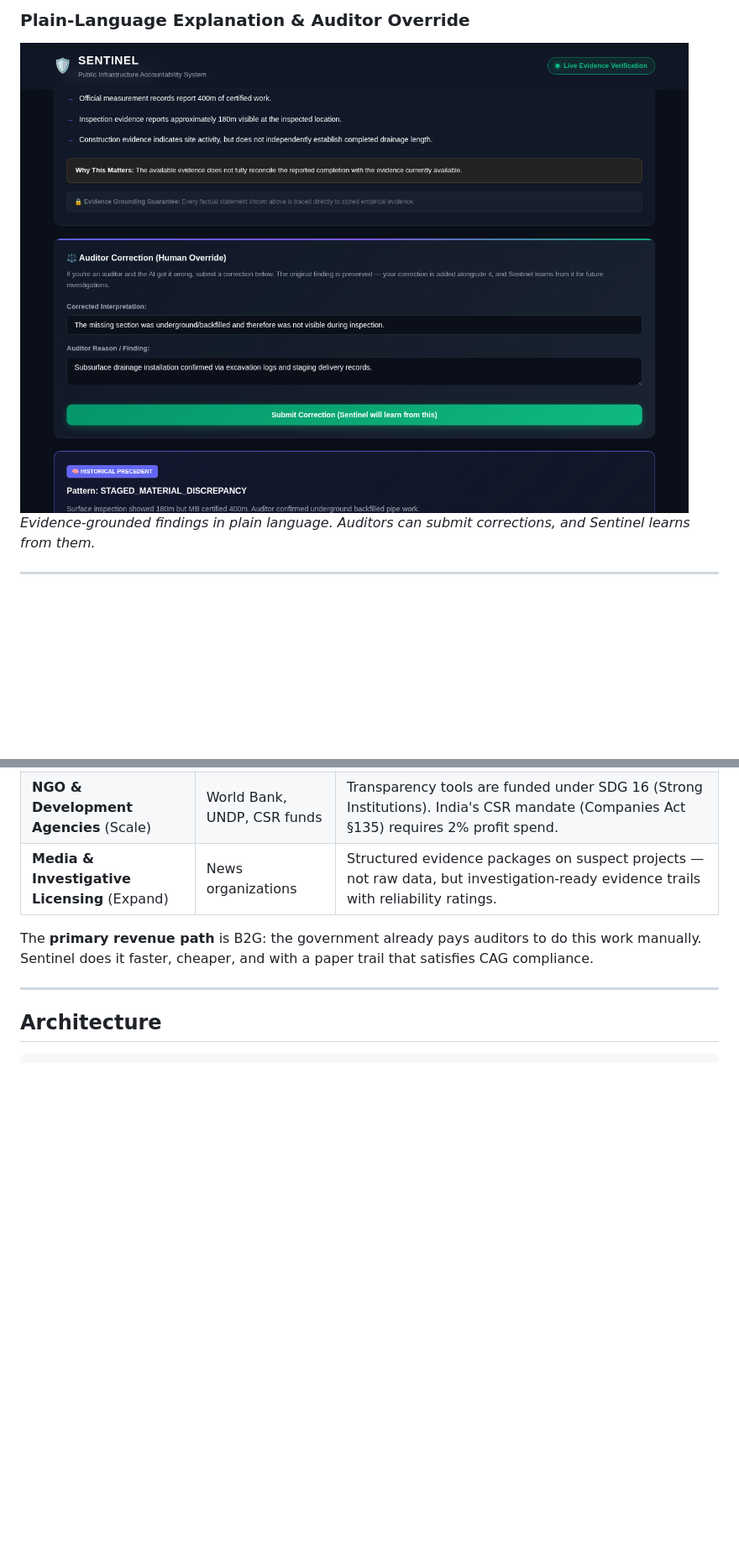
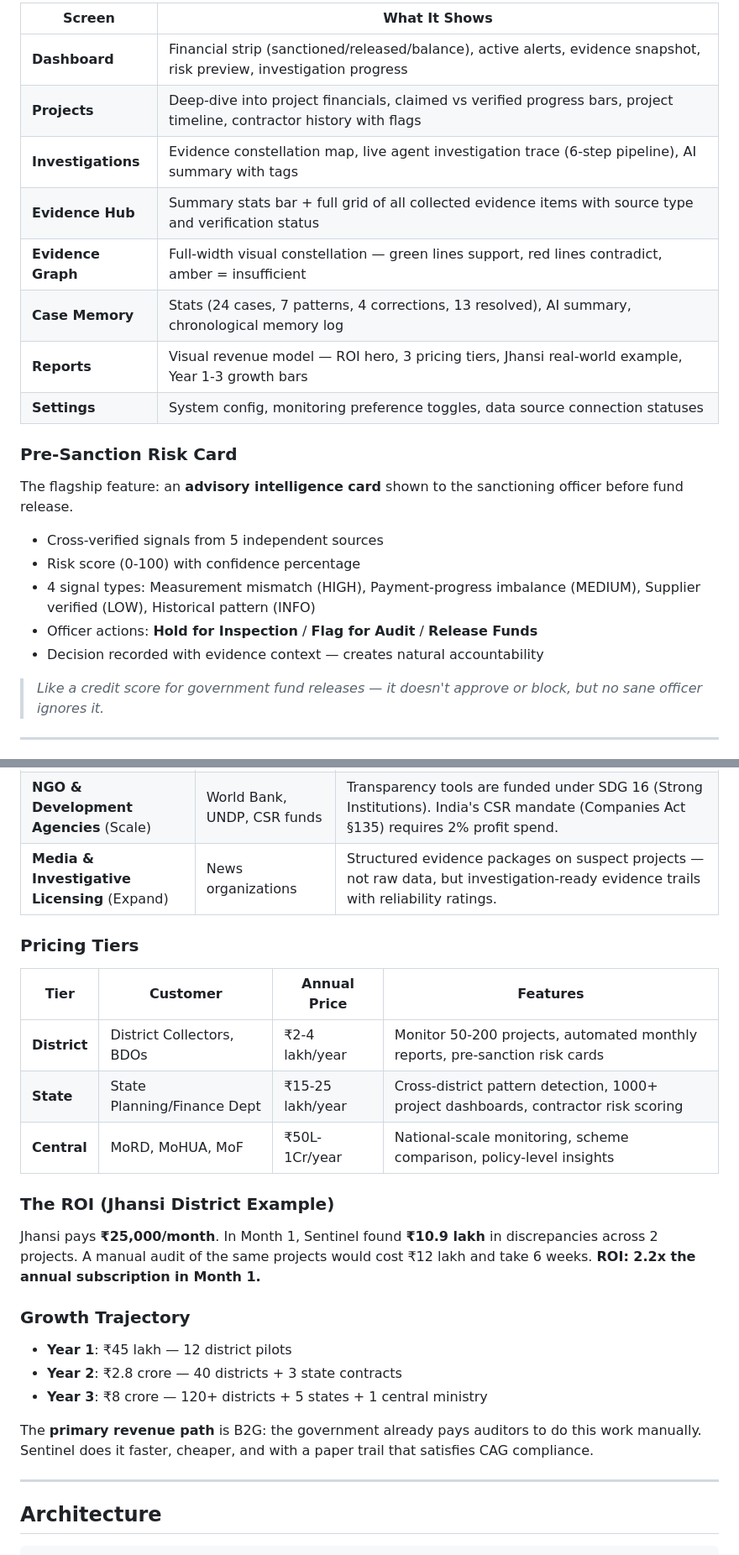
Before and after one commit to laknanitish2110-sudo/Sentinel, a Markdown page: README.md, 2 parts joined by grey strips. Shown at 84% size. GitHub-like rendering; blank space fills up the shorter version.

```diff
--- a/README.md
+++ b/README.md
@@ -38,7 +30,26 @@ One source can lie. Forging five independent sources simultaneously is a conspir
 
-### Plain-Language Explanation & Auditor Override
-![Explanation](docs/screenshots/05_explanation.png)
-*Evidence-grounded findings in plain language. Auditors can submit corrections, and Sentinel learns from them.*
+| Screen | What It Shows |
+|--------|---------------|
+| **Dashboard** | Financial strip (sanctioned/released/balance), active alerts, evidence snapshot, risk preview, investigation progress |
+| **Projects** | Deep-dive into project financials, claimed vs verified progress bars, project timeline, contractor history with flags |
+| **Investigations** | Evidence constellation map, live agent investigation trace (6-step pipeline), AI summary with tags |
+| **Evidence Hub** | Summary stats bar + full grid of all collected evidence items with source type and verification status |
+| **Evidence Graph** | Full-width visual constellation — green lines support, red lines contradict, amber = insufficient |
+| **Case Memory** | Stats (24 cases, 7 patterns, 4 corrections, 13 resolved), AI summary, chronological memory log |
+| **Reports** | Visual revenue model — ROI hero, 3 pricing tiers, Jhansi real-world example, Year 1-3 growth bars |
+| **Settings** | System config, monitoring preference toggles, data source connection statuses |
+
+### Pre-Sanction Risk Card
+
+The flagship feature: an **advisory intelligence card** shown to the sanctioning officer before fund release.
+
+- Cross-verified signals from 5 independent sources
+- Risk score (0-100) with confidence percentage
+- 4 signal types: Measurement mismatch (HIGH), Payment-progress imbalance (MEDIUM), Supplier verified (LOW), Historical pattern (INFO)
+- Officer actions: **Hold for Inspection** / **Flag for Audit** / **Release Funds**
+- Decision recorded with evidence context — creates natural accountability
+
+> *Like a credit score for government fund releases — it doesn't approve or block, but no sane officer ignores it.*
 
 ---
 
@@ -102,6 +115,24 @@ If any two sources disagree, Sentinel flags it. The AI finds — **humans decide
 | **B2G SaaS** (Primary) | Municipal audit departments | CAG mandates infrastructure audits. Currently done manually — Sentinel automates cross-verification. Municipalities pay per-project or annual license to avoid CAG penalties. |
 | **NGO & Development Agencies** (Scale) | World Bank, UNDP, CSR funds | Transparency tools are funded under SDG 16 (Strong Institutions). India's CSR mandate (Companies Act §135) requires 2% profit spend. |
 | **Media & Investigative Licensing** (Expand) | News organizations | Structured evidence packages on suspect projects — not raw data, but investigation-ready evidence trails with reliability ratings. |
+
+### Pricing Tiers
+
+| Tier | Customer | Annual Price | Features |
+|------|----------|-------------|----------|
+| **District** | District Collectors, BDOs | ₹2-4 lakh/year | Monitor 50-200 projects, automated monthly reports, pre-sanction risk cards |
+| **State** | State Planning/Finance Dept | ₹15-25 lakh/year | Cross-district pattern detection, 1000+ project dashboards, contractor risk scoring |
+| **Central** | MoRD, MoHUA, MoF | ₹50L-1Cr/year | National-scale monitoring, scheme comparison, policy-level insights |
+
+### The ROI (Jhansi District Example)
+
+Jhansi pays **₹25,000/month**. In Month 1, Sentinel found **₹10.9 lakh** in discrepancies across 2 projects. A manual audit of the same projects would cost ₹12 lakh and take 6 weeks. **ROI: 2.2x the annual subscription in Month 1.**
+
+### Growth Trajectory
+
+- **Year 1**: ₹45 lakh — 12 district pilots
+- **Year 2**: ₹2.8 crore — 40 districts + 3 state contracts
+- **Year 3**: ₹8 crore — 120+ districts + 5 states + 1 central ministry
 
 The **primary revenue path** is B2G: the government already pays auditors to do this work manually. Sentinel does it faster, cheaper, and with a paper trail that satisfies CAG compliance.
 
```
Also changed, not shown: other parts of README.md (+14 -17 lines).
